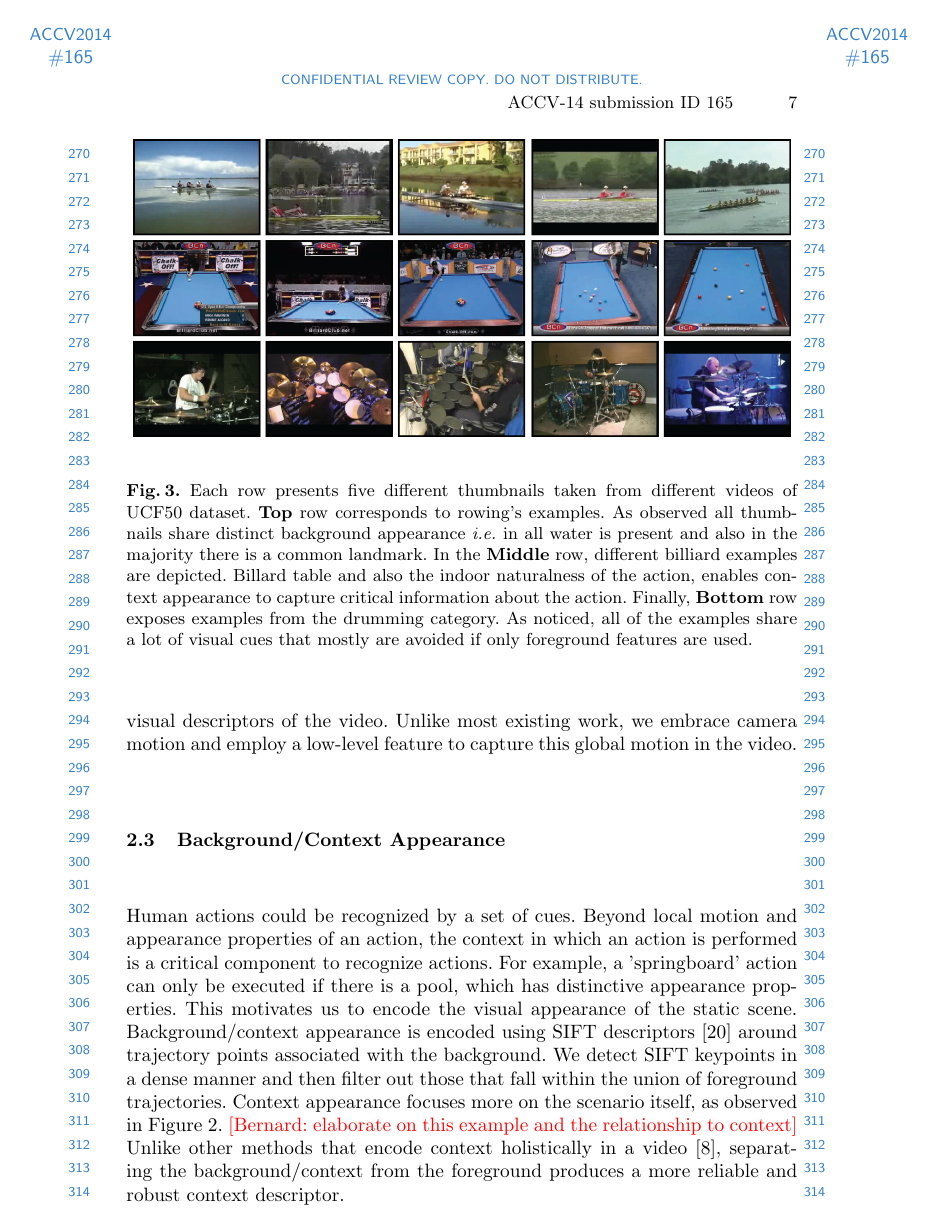
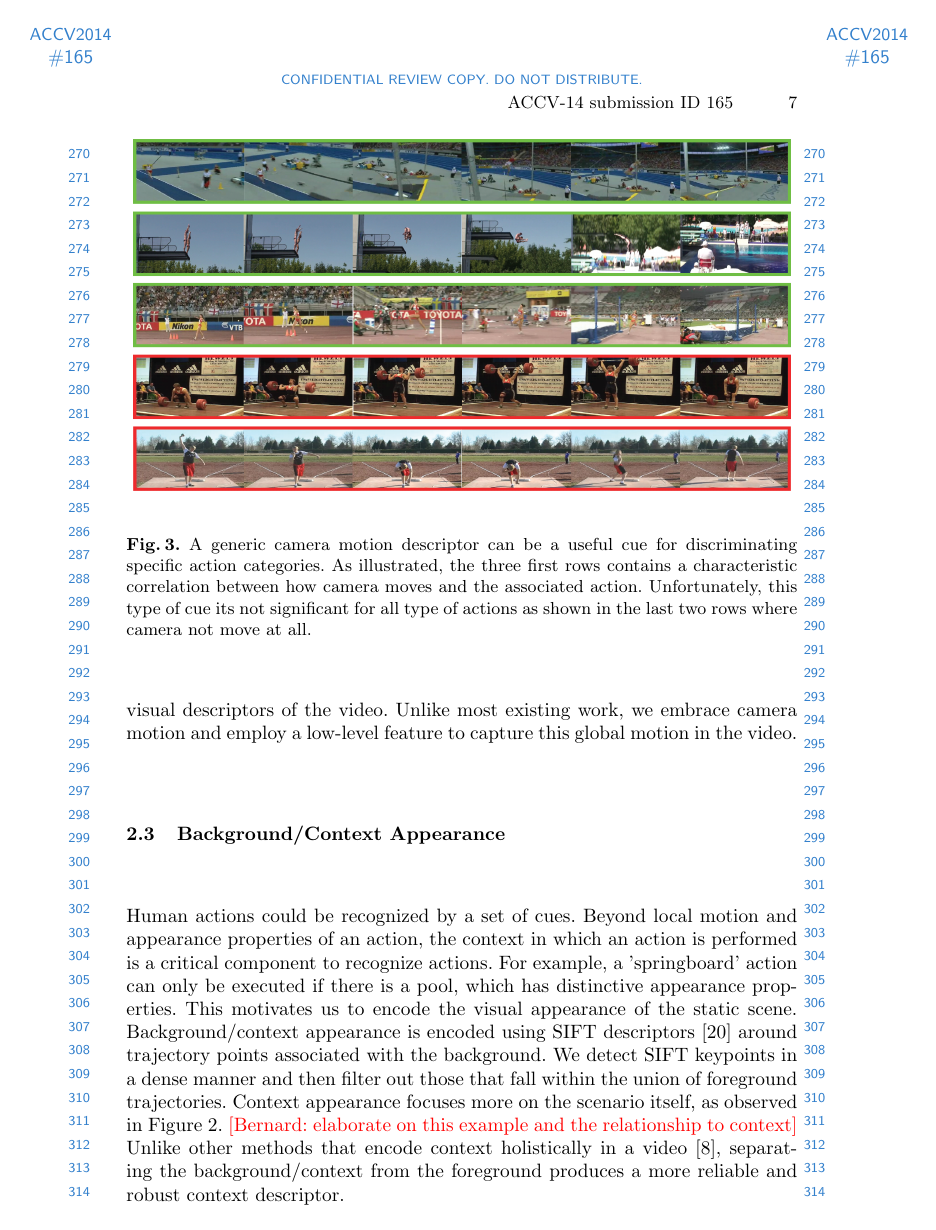
Before and after one commit to cabaf/accv_writeup, a LaTeX paper (accv2014submission.tex, which reads sections/scene/scene.tex): page 7 of 14. Compiled offline with pdfLaTeX.

Commit message:
Added figure for supporting with visual examples our generic camera motion descriptor. Also, there are included two examples where camera not move at all.

```diff
--- a/sections/scene/scene.tex
+++ b/sections/scene/scene.tex
@@ -45,3 +45,6 @@ Human actions could be recognized by a set of cues. Beyond local motion and appe
 \begin{figure*}[t!]
 \begin{center}
 %\fbox{\rule{0pt}{3in} \rule{0.9\linewidth}{0pt}}
+\includegraphics[width=0.98\linewidth]{fig/camMotion.png}
+\end{center}
+\caption{A generic camera motion descriptor can be a useful cue for discriminating specific action categories. As illustrated, the three first rows contains a characteristic correlation between how camera moves and the associated action. Unfortunately, this type of cue its not significant for all type of actions as shown in the last two rows where camera not move at all.}
```
Also changed, not shown: fig/camMotion.png (added), sections/scene/scene.tex (6 more changed lines).
